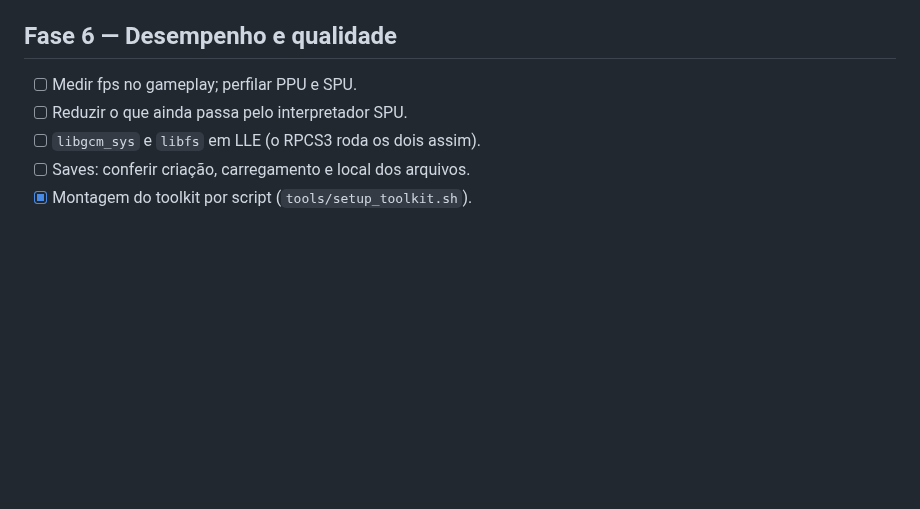
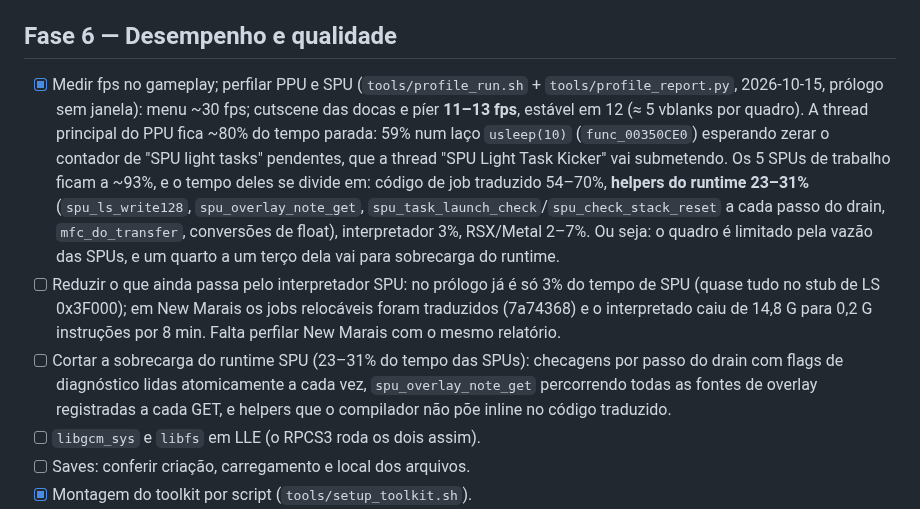
Before and after one commit to erikomis/infamous2-recomp, a Markdown page: ROADMAP.md, the part around the change. GitHub-like rendering; blank space fills up the shorter version.

Commit message:
docs(roadmap): first fps and SPU/PPU profile of the prologue
Menu ~30 fps; docks cutscene and pier 11-13 fps (steady 12, about five
vblanks a frame). The PPU main thread is idle ~80% of the time, 59% of it in
a usleep(10) loop waiting for the pending SPU light-task count to reach zero.
The five working SPUs run at ~93%: 54-70% translated job code, 23-31%
runtime helpers, 3% interpreter. The frame is bound by SPU throughput, and a
quarter to a third of it is runtime overhead -- the next Phase 6 item.

```diff
--- a/ROADMAP.md
+++ b/ROADMAP.md
@@ -119,8 +119,9 @@ PRs abertos do upstream aplicados:
 
 ## Fase 6 — Desempenho e qualidade
 
-- [ ] Medir fps no gameplay; perfilar PPU e SPU.
-- [ ] Reduzir o que ainda passa pelo interpretador SPU.
+- [x] Medir fps no gameplay; perfilar PPU e SPU (`tools/profile_run.sh` + `tools/profile_report.py`, 2026-10-15, prólogo sem janela): menu ~30 fps; cutscene das docas e píer **11–13 fps**, estável em 12 (≈ 5 vblanks por quadro). A thread principal do PPU fica ~80% do tempo parada: 59% num laço `usleep(10)` (`func_00350CE0`) esperando zerar o contador de "SPU light tasks" pendentes, que a thread "SPU Light Task Kicker" vai submetendo. Os 5 SPUs de trabalho ficam a ~93%, e o tempo deles se divide em: código de job traduzido 54–70%, **helpers do runtime 23–31%** (`spu_ls_write128`, `spu_overlay_note_get`, `spu_task_launch_check`/`spu_check_stack_reset` a cada passo do drain, `mfc_do_transfer`, conversões de float), interpretador 3%, RSX/Metal 2–7%. Ou seja: o quadro é limitado pela vazão das SPUs, e um quarto a um terço dela vai para sobrecarga do runtime.
+- [ ] Reduzir o que ainda passa pelo interpretador SPU: no prólogo já é só 3% do tempo de SPU (quase tudo no stub de LS 0x3F000); em New Marais os jobs relocáveis foram traduzidos (7a74368) e o interpretado caiu de 14,8 G para 0,2 G instruções por 8 min. Falta perfilar New Marais com o mesmo relatório.
+- [ ] Cortar a sobrecarga do runtime SPU (23–31% do tempo das SPUs): checagens por passo do drain com flags de diagnóstico lidas atomicamente a cada vez, `spu_overlay_note_get` percorrendo todas as fontes de overlay registradas a cada GET, e helpers que o compilador não põe inline no código traduzido.
 - [ ] `libgcm_sys` e `libfs` em LLE (o RPCS3 roda os dois assim).
 - [ ] Saves: conferir criação, carregamento e local dos arquivos.
 - [x] Montagem do toolkit por script (`tools/setup_toolkit.sh`).
```
